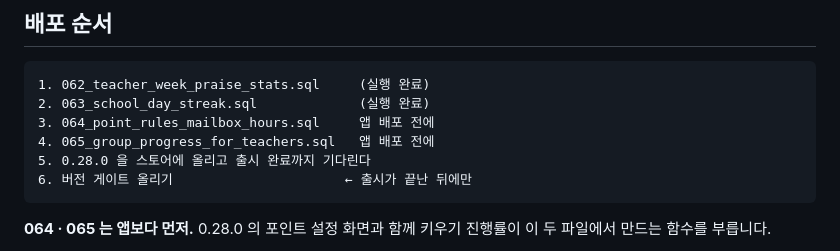
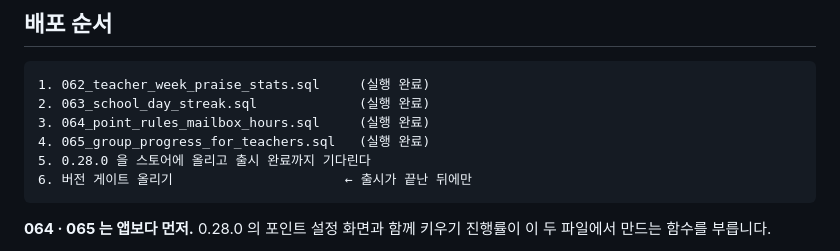
Before and after one commit to CDragon-G/chungam-swpbs-app, a Markdown page: docs/release_notes_0.28.0.md, the part around the change. Rendered like a GitHub page.

Commit message:
docs: 064·065 실행 완료 표시
Co-Authored-By: Claude Opus 5 <noreply@anthropic.com>

````diff
--- a/docs/release_notes_0.28.0.md
+++ b/docs/release_notes_0.28.0.md
@@ -16,8 +16,8 @@
 ```
 1. 062_teacher_week_praise_stats.sql     (실행 완료)
 2. 063_school_day_streak.sql             (실행 완료)
-3. 064_point_rules_mailbox_hours.sql     앱 배포 전에
-4. 065_group_progress_for_teachers.sql   앱 배포 전에
+3. 064_point_rules_mailbox_hours.sql     (실행 완료)
+4. 065_group_progress_for_teachers.sql   (실행 완료)
 5. 0.28.0 을 스토어에 올리고 출시 완료까지 기다린다
 6. 버전 게이트 올리기                      ← 출시가 끝난 뒤에만
 ```
````
